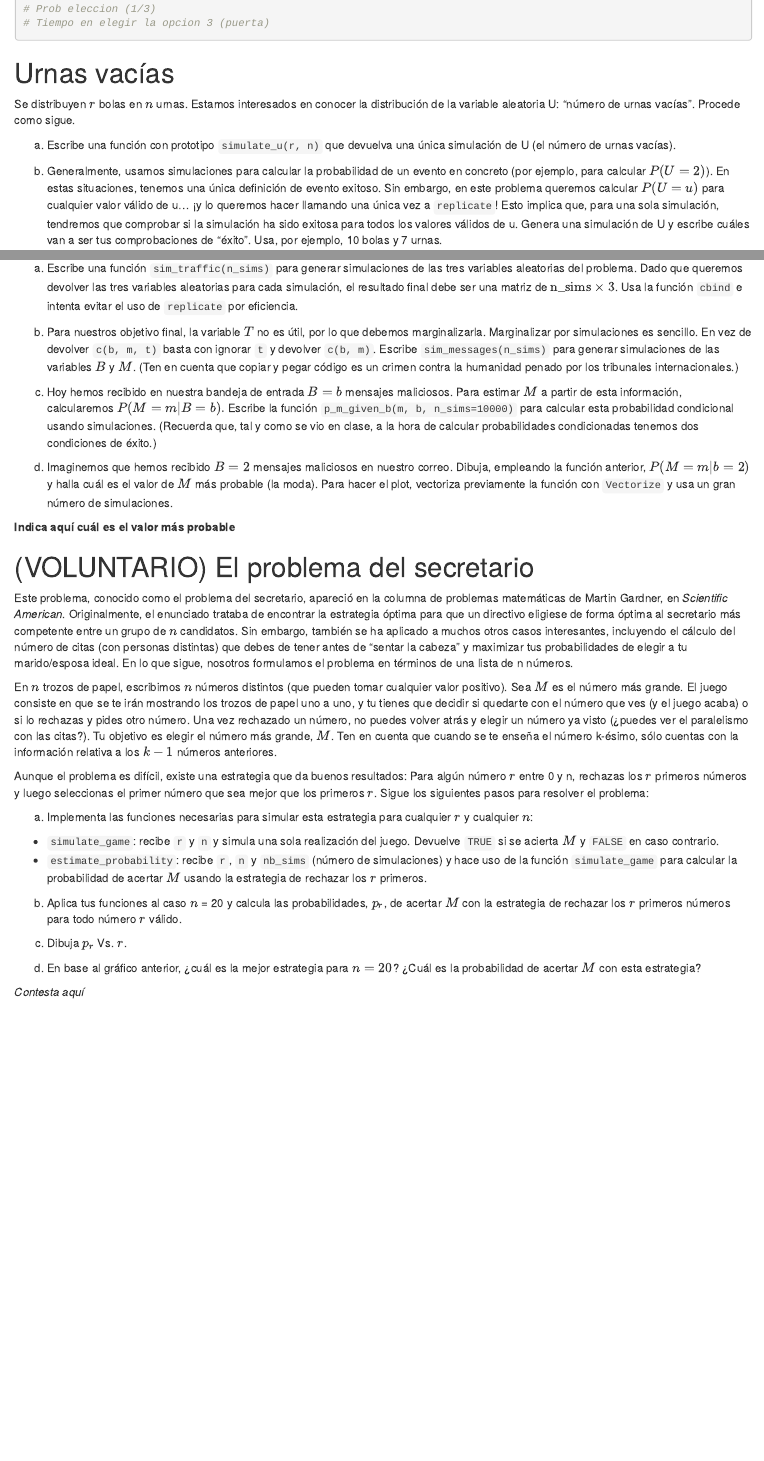
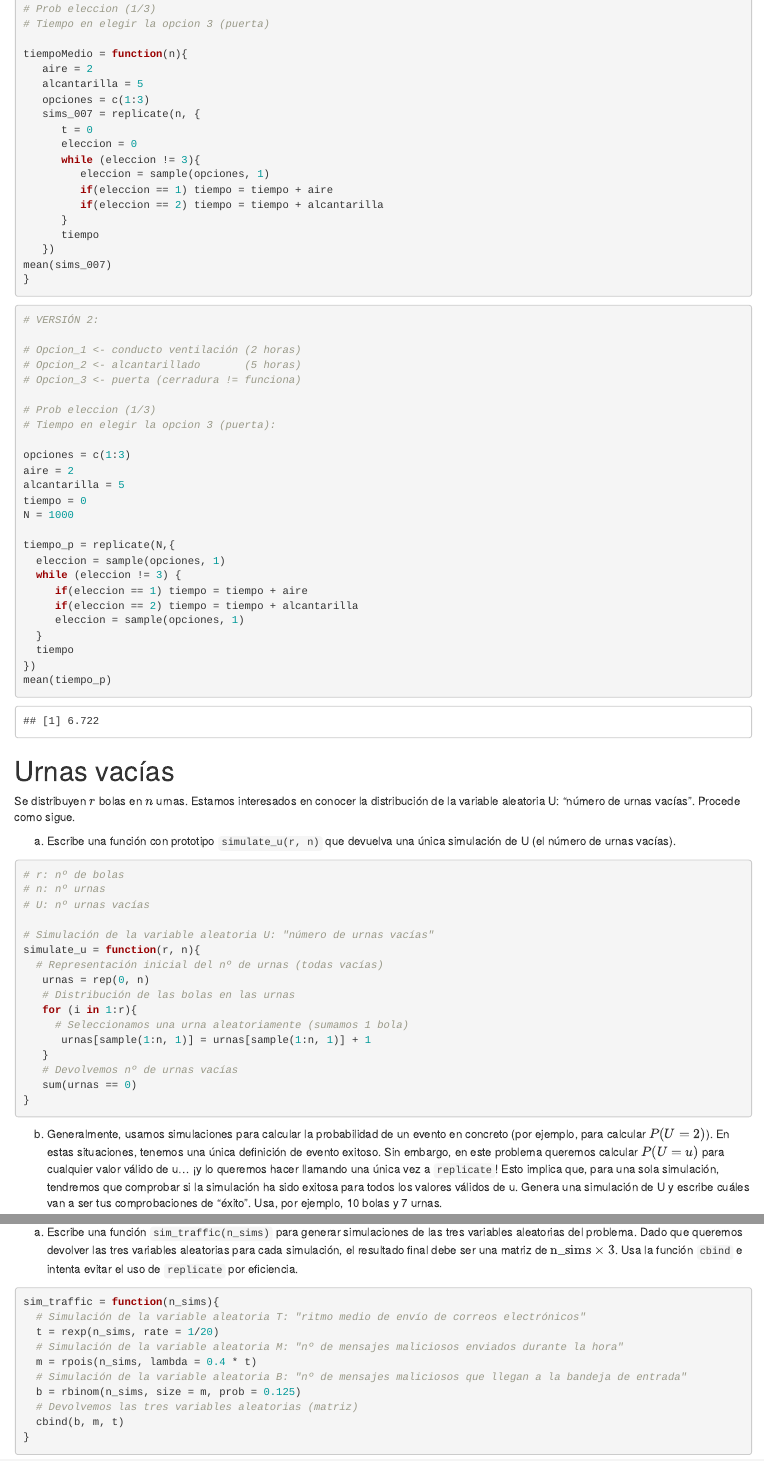
Before and after one commit to DaniFL/Practica_Estadistica, an R Markdown document (prob_lab.Rmd): the page in a window 1100 px wide, from 2010 px down before the commit and from 2290 px down after it, so that both start at the same text, and a second part further down, joined at a grey line. Rendered offline with R 4.5, knitr and Pandoc, with nearby package versions; code that draws random numbers runs with fixed seeds of ours; some code elsewhere in the file could not run offline.

Commit message:
urnas a) + bond + mensajes maliciosos

````diff
--- a/prob_lab.Rmd
+++ b/prob_lab.Rmd
@@ -98,10 +105,55 @@ necesita 007 antes de darse cuenta de que la cerradura de la puerta no funciona?
 # Prob eleccion (1/3)
 # Tiempo en elegir la opcion 3 (puerta)
 
+tiempoMedio = function(n){
+   aire = 2
+   alcantarilla = 5
+   opciones = c(1:3)
+   sims_007 = replicate(n, {
+      t = 0
+      eleccion = 0
+      while (eleccion != 3){
+         eleccion = sample(opciones, 1)
+         if(eleccion == 1) tiempo = tiempo + aire
+         if(eleccion == 2) tiempo = tiempo + alcantarilla
+      }
+      tiempo
+   })
+mean(sims_007)
+}
+
 
 ```
 
+```{r bond2}
 
+# VERSIÓN 2:
+
+# Opcion_1 <- conducto ventilación (2 horas)
+# Opcion_2 <- alcantarillado       (5 horas)
+# Opcion_3 <- puerta (cerradura != funciona)
+
+# Prob eleccion (1/3)
+# Tiempo en elegir la opcion 3 (puerta):
+
+opciones = c(1:3)
+aire = 2
+alcantarilla = 5
+tiempo = 0
+N = 1000
+
+tiempo_p = replicate(N,{
+  eleccion = sample(opciones, 1)
+  while (eleccion != 3) {
+     if(eleccion == 1) tiempo = tiempo + aire
+     if(eleccion == 2) tiempo = tiempo + alcantarilla
+     eleccion = sample(opciones, 1)
+  }
+  tiempo
+})
+mean(tiempo_p)
+
+```
 # Urnas vacías
 Se distribuyen $r$ bolas en $n$ urnas. Estamos interesados en conocer la
 distribución de la variable aleatoria U: "número de urnas vacías". Procede
@@ -111,6 +163,22 @@ a. Escribe una función con prototipo `simulate_u(r, n)` que devuelva una única
 simulación de U (el número de urnas vacías).
 
 ```{r urn_i}
+# r: nº de bolas
+# n: nº urnas
+# U: nº urnas vacías
+
+# Simulación de la variable aleatoria U: "número de urnas vacías"
+simulate_u = function(r, n){
+  # Representación inicial del nº de urnas (todas vacías)
+   urnas = rep(0, n)
+   # Distribución de las bolas en las urnas
+   for (i in 1:r){
+     # Seleccionamos una urna aleatoriamente (sumamos 1 bola)
+      urnas[sample(1:n, 1)] = urnas[sample(1:n, 1)] + 1
+   }
+   # Devolvemos nº de urnas vacías
+   sum(urnas == 0)
+}
 
 ```
 
@@ -172,7 +243,16 @@ de $\text{n_sims} \times 3$. Usa la función `cbind` e intenta evitar el uso
 de `replicate` por eficiencia.
 
 ```{r traffic_i}
-
+sim_traffic = function(n_sims){
+  # Simulación de la variable aleatoria T: "ritmo medio de envío de correos electrónicos"
+  t = rexp(n_sims, rate = 1/20)
+  # Simulación de la variable aleatoria M: "nº de mensajes maliciosos enviados durante la hora"
+  m = rpois(n_sims, lambda = 0.4 * t)
+  # Simulación de la variable aleatoria B: "nº de mensajes maliciosos que llegan a la bandeja de entrada"
+  b = rbinom(n_sims, size = m, prob = 0.125)
+  # Devolvemos las tres variables aleatorias (matriz)
+  cbind(b, m, t)
+}
 ```
 
 b. Para nuestros objetivo final, la variable $T$ no es útil, por lo que debemos
````
Also changed, not shown: prob_lab.Rmd (51 more changed lines).
